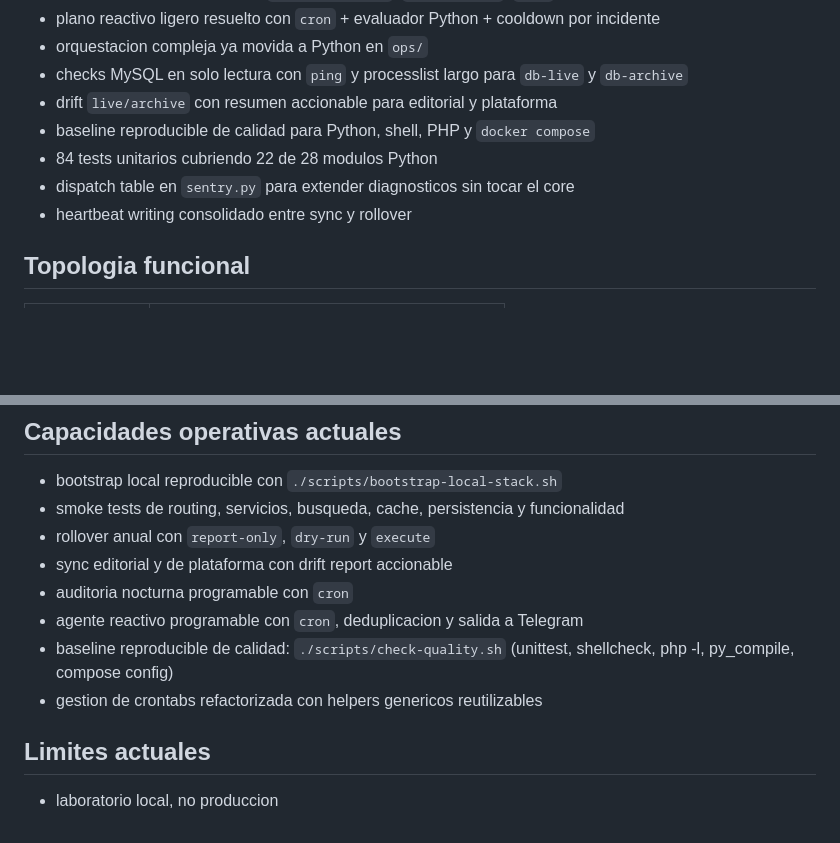
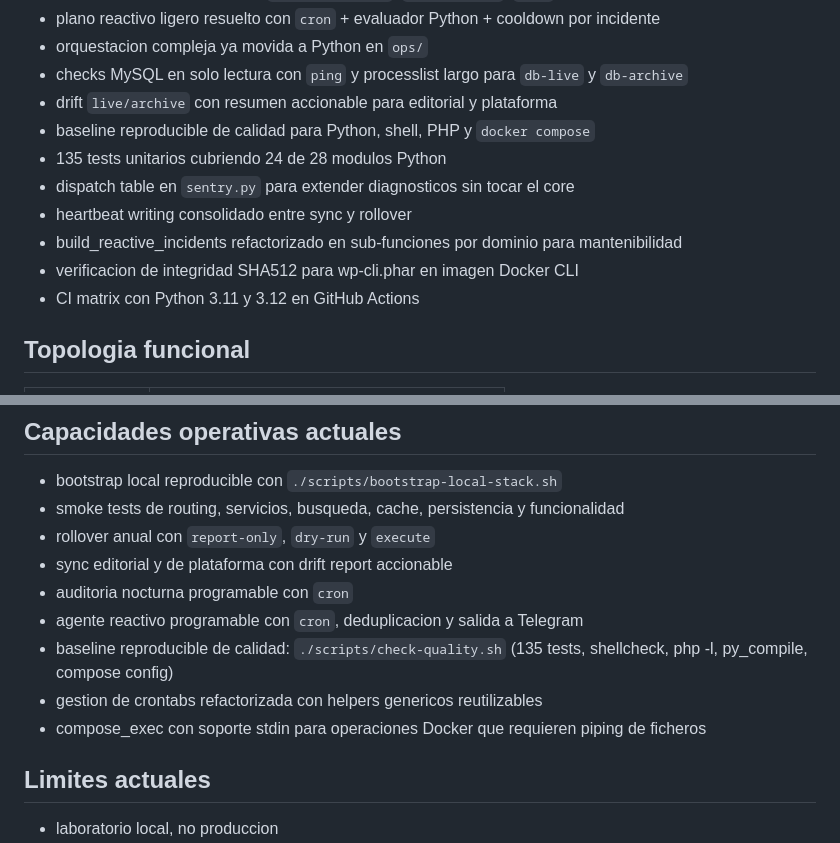
Before and after one commit to virgiliosanz/redis_banking_demos, a Markdown page: docs/README.md, 2 parts joined by grey strips. Drawn GitHub-style; blank space fills up the shorter version.

Commit message:
docs: update README with latest platform capabilities and test metrics
Agent-Id: agent-e45d12d7-70fd-4fe0-b95f-61acaf542bc4

```diff
--- a/docs/README.md
+++ b/docs/README.md
@@ -17,9 +17,12 @@ El historico de trabajo y los planes de proyecto viven en `tasks/`.
 - checks MySQL en solo lectura con `ping` y processlist largo para `db-live` y `db-archive`
 - drift `live/archive` con resumen accionable para editorial y plataforma
 - baseline reproducible de calidad para Python, shell, PHP y `docker compose`
-- 84 tests unitarios cubriendo 22 de 28 modulos Python
+- 135 tests unitarios cubriendo 24 de 28 modulos Python
 - dispatch table en `sentry.py` para extender diagnosticos sin tocar el core
 - heartbeat writing consolidado entre sync y rollover
+- build_reactive_incidents refactorizado en sub-funciones por dominio para mantenibilidad
+- verificacion de integridad SHA512 para wp-cli.phar en imagen Docker CLI
+- CI matrix con Python 3.11 y 3.12 en GitHub Actions
 
 ## Topologia funcional
 
@@ -51,8 +54,9 @@ La frontera anual real del balanceador ya no esta hardcodeada: sale de `config/r
 - sync editorial y de plataforma con drift report accionable
 - auditoria nocturna programable con `cron`
 - agente reactivo programable con `cron`, deduplicacion y salida a Telegram
-- baseline reproducible de calidad: `./scripts/check-quality.sh` (unittest, shellcheck, php -l, py_compile, compose config)
+- baseline reproducible de calidad: `./scripts/check-quality.sh` (135 tests, shellcheck, php -l, py_compile, compose config)
 - gestion de crontabs refactorizada con helpers genericos reutilizables
+- compose_exec con soporte stdin para operaciones Docker que requieren piping de ficheros
 
 ## Limites actuales
 - laboratorio local, no produccion
```
